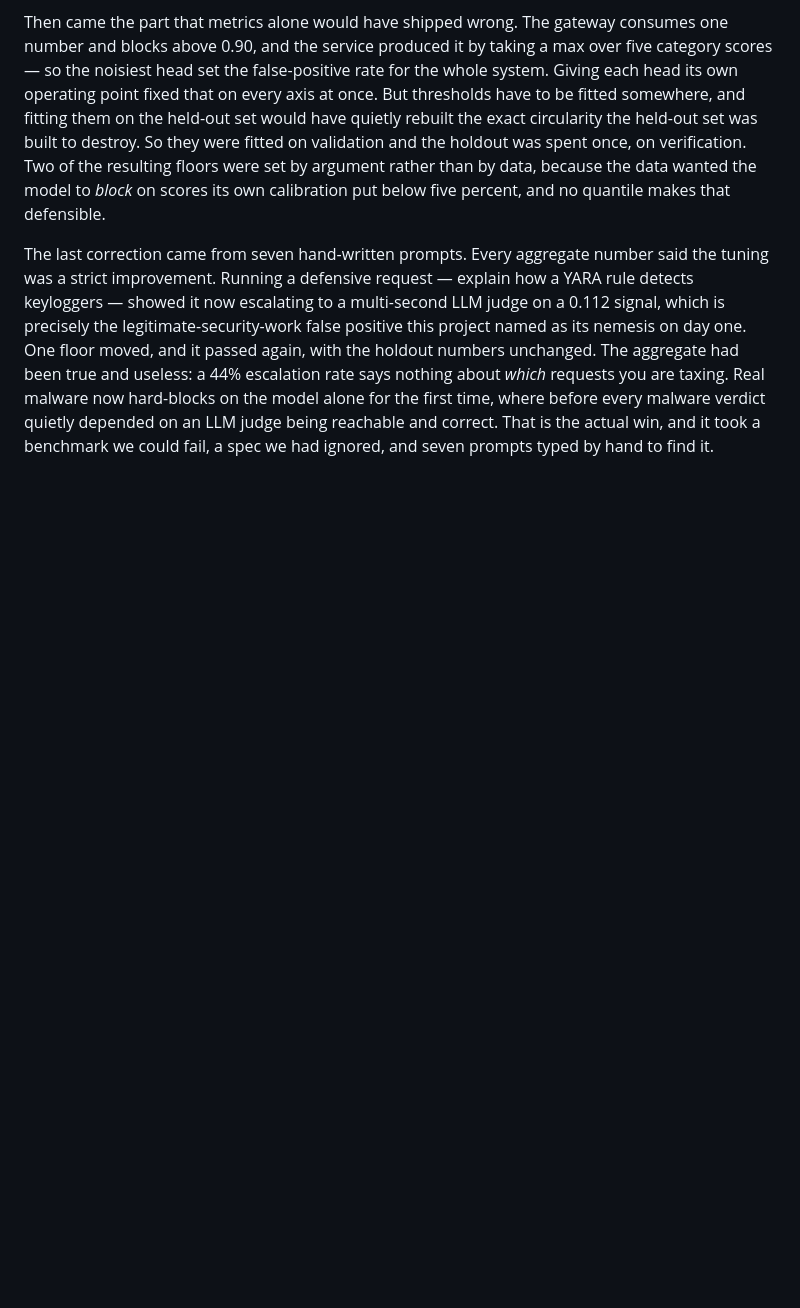
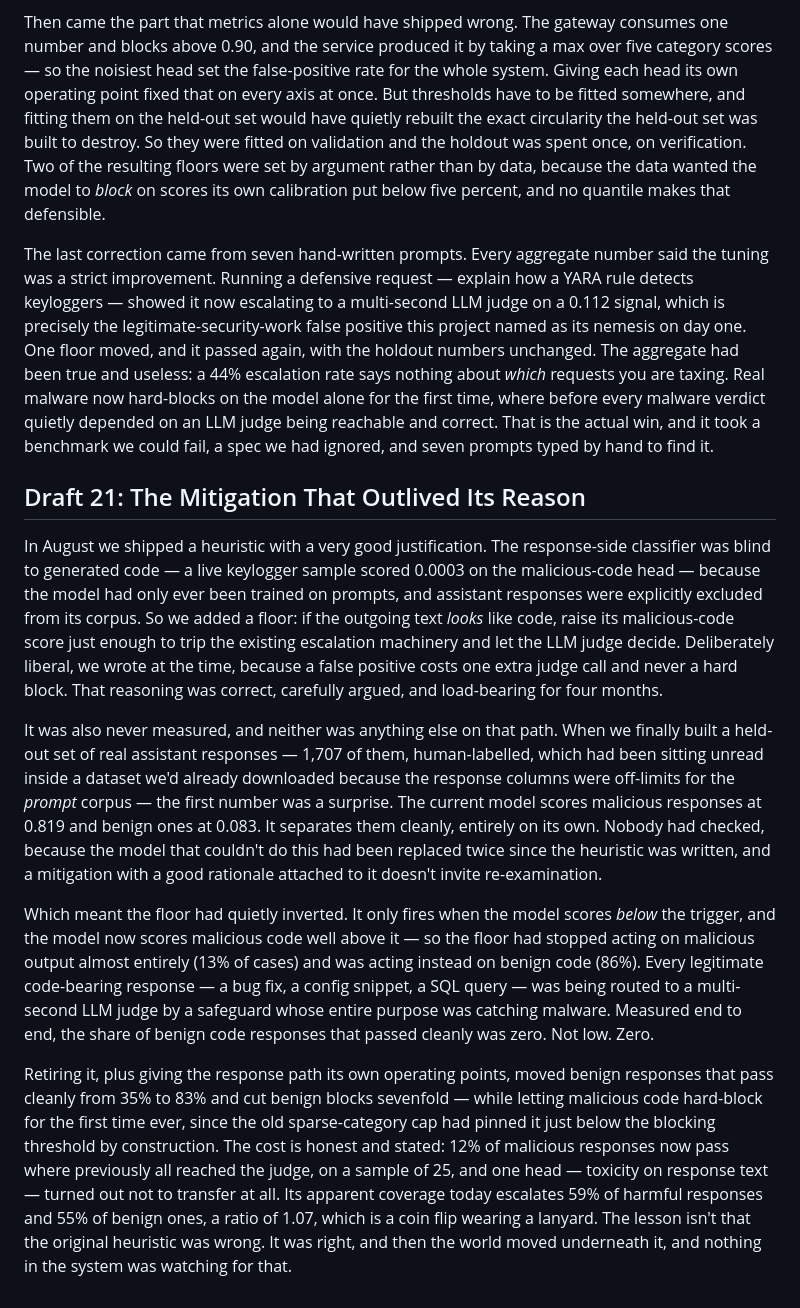
Before and after one commit to samuelshine/echelon, a Markdown page: pipeline/MEDIUM_DRAFTS.md, the part around the change. Drawn GitHub-style; blank space fills up the shorter version.

```diff
--- a/pipeline/MEDIUM_DRAFTS.md
+++ b/pipeline/MEDIUM_DRAFTS.md
@@ -171,3 +171,13 @@ The fix needed a dataset behind a terms-acceptance gate — which is a genuinely
 Then came the part that metrics alone would have shipped wrong. The gateway consumes one number and blocks above 0.90, and the service produced it by taking a max over five category scores — so the noisiest head set the false-positive rate for the whole system. Giving each head its own operating point fixed that on every axis at once. But thresholds have to be fitted somewhere, and fitting them on the held-out set would have quietly rebuilt the exact circularity the held-out set was built to destroy. So they were fitted on validation and the holdout was spent once, on verification. Two of the resulting floors were set by argument rather than by data, because the data wanted the model to *block* on scores its own calibration put below five percent, and no quantile makes that defensible.
 
 The last correction came from seven hand-written prompts. Every aggregate number said the tuning was a strict improvement. Running a defensive request — explain how a YARA rule detects keyloggers — showed it now escalating to a multi-second LLM judge on a 0.112 signal, which is precisely the legitimate-security-work false positive this project named as its nemesis on day one. One floor moved, and it passed again, with the holdout numbers unchanged. The aggregate had been true and useless: a 44% escalation rate says nothing about *which* requests you are taxing. Real malware now hard-blocks on the model alone for the first time, where before every malware verdict quietly depended on an LLM judge being reachable and correct. That is the actual win, and it took a benchmark we could fail, a spec we had ignored, and seven prompts typed by hand to find it.
+
+## Draft 21: The Mitigation That Outlived Its Reason
+
+In August we shipped a heuristic with a very good justification. The response-side classifier was blind to generated code — a live keylogger sample scored 0.0003 on the malicious-code head — because the model had only ever been trained on prompts, and assistant responses were explicitly excluded from its corpus. So we added a floor: if the outgoing text *looks* like code, raise its malicious-code score just enough to trip the existing escalation machinery and let the LLM judge decide. Deliberately liberal, we wrote at the time, because a false positive costs one extra judge call and never a hard block. That reasoning was correct, carefully argued, and load-bearing for four months.
+
+It was also never measured, and neither was anything else on that path. When we finally built a held-out set of real assistant responses — 1,707 of them, human-labelled, which had been sitting unread inside a dataset we'd already downloaded because the response columns were off-limits for the *prompt* corpus — the first number was a surprise. The current model scores malicious responses at 0.819 and benign ones at 0.083. It separates them cleanly, entirely on its own. Nobody had checked, because the model that couldn't do this had been replaced twice since the heuristic was written, and a mitigation with a good rationale attached to it doesn't invite re-examination.
+
+Which meant the floor had quietly inverted. It only fires when the model scores *below* the trigger, and the model now scores malicious code well above it — so the floor had stopped acting on malicious output almost entirely (13% of cases) and was acting instead on benign code (86%). Every legitimate code-bearing response — a bug fix, a config snippet, a SQL query — was being routed to a multi-second LLM judge by a safeguard whose entire purpose was catching malware. Measured end to end, the share of benign code responses that passed cleanly was zero. Not low. Zero.
+
+Retiring it, plus giving the response path its own operating points, moved benign responses that pass cleanly from 35% to 83% and cut benign blocks sevenfold — while letting malicious code hard-block for the first time ever, since the old sparse-category cap had pinned it just below the blocking threshold by construction. The cost is honest and stated: 12% of malicious responses now pass where previously all reached the judge, on a sample of 25, and one head — toxicity on response text — turned out not to transfer at all. Its apparent coverage today escalates 59% of harmful responses and 55% of benign ones, a ratio of 1.07, which is a coin flip wearing a lanyard. The lesson isn't that the original heuristic was wrong. It was right, and then the world moved underneath it, and nothing in the system was watching for that.
```
Also changed, not shown: pipeline/EXECUTION_PLAN.md (+27 -0 lines).
